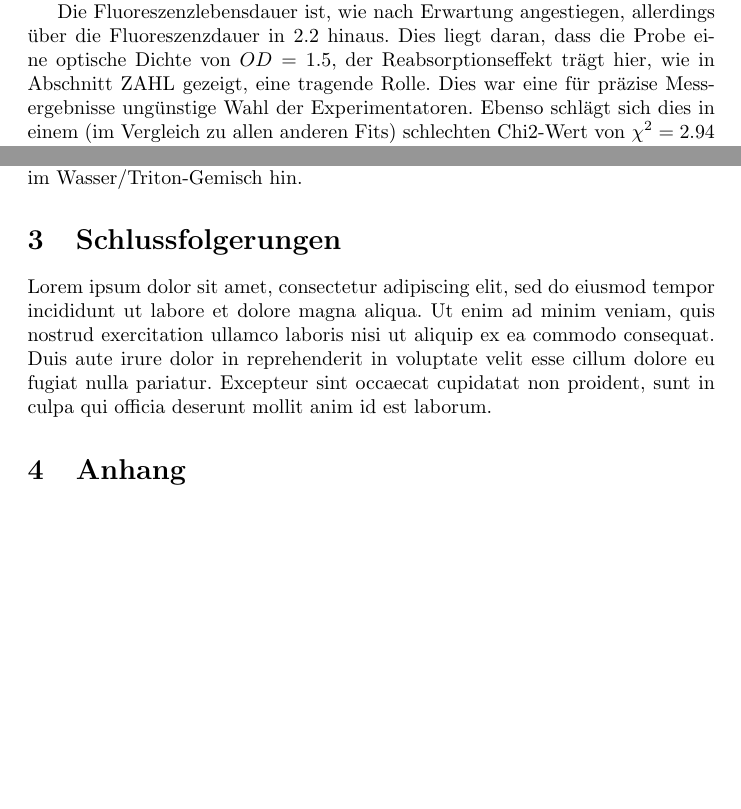
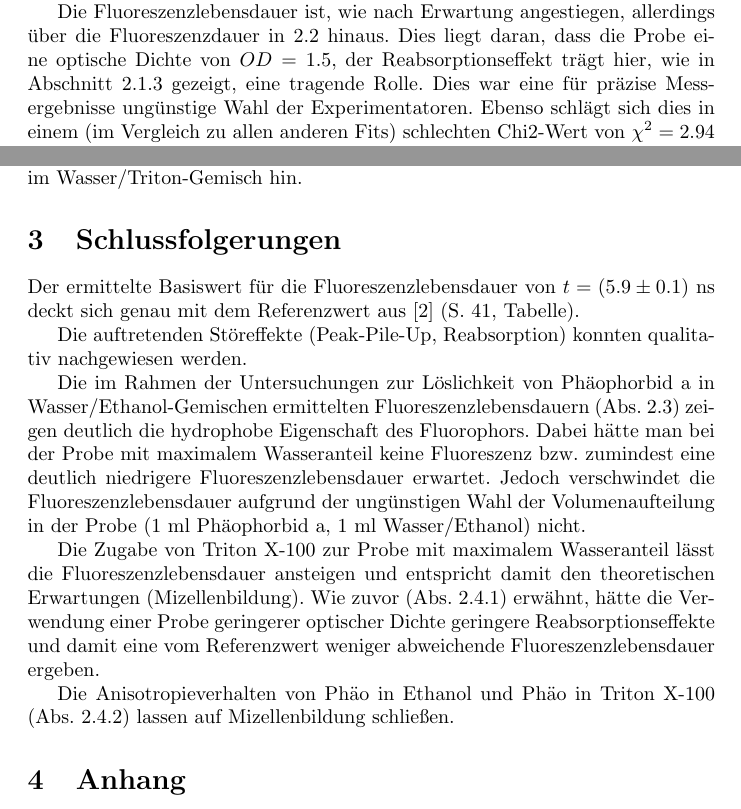
Before and after one commit to F-Praktikum-Bros/Praktikum_TCSPC, a LaTeX document (tcspc.tex): two parts of pages 8 and 11 of 15, joined at a grey line, cut so that both start at the same text, the shorter picture padded with empty space. Compiled offline with pdfLaTeX.

Commit message:
Letzter Patch für heute
- Schlussfolgerung geschrieben (noch überarbeitungsbedürftig); gott wie
ich formulieren hasse

```diff
--- a/tcspc.tex
+++ b/tcspc.tex
@@ -317,7 +317,7 @@ hinzu und erwarten, dass hierdurch die Fluoreszenzdauer wieder auf das optimale
 \end{figure}
 
 Die Fluoreszenzlebensdauer ist, wie nach Erwartung angestiegen, allerdings über die Fluoreszenzdauer in 2.2 hinaus. Dies liegt daran, dass
-die Probe eine optische Dichte von $OD = 1.5$, der Reabsorptionseffekt trägt hier, wie in Abschnitt ZAHL gezeigt, eine tragende Rolle. Dies war
+die Probe eine optische Dichte von $OD = 1.5$, der Reabsorptionseffekt trägt hier, wie in Abschnitt 2.1.3 gezeigt, eine tragende Rolle. Dies war
 eine für präzise Messergebnisse ungünstige Wahl der Experimentatoren. Ebenso schlägt sich dies in einem (im Vergleich zu allen anderen Fits)
 schlechten Chi2-Wert von $\chi^2=2.94$ nieder. Nichtsdestotrotz zeigt die Messung, dass Phäophorbid a durch das Triton X-100 wieder fluoresziert.
 
@@ -349,10 +349,15 @@ invers proportional zur Rotationsabklingzeit ist. Das kürzere Abklingen der Ani
 
 
 \section{Schlussfolgerungen}
-Lorem ipsum dolor sit amet, consectetur adipiscing elit, sed do eiusmod tempor incididunt ut labore et dolore
-magna aliqua. Ut enim ad minim veniam, quis nostrud exercitation ullamco laboris nisi ut aliquip ex ea commodo
-consequat. Duis aute irure dolor in reprehenderit in voluptate velit esse cillum dolore eu fugiat nulla pariatur.
-Excepteur sint occaecat cupidatat non proident, sunt in culpa qui officia deserunt mollit anim id est laborum.
+Der ermittelte Basiswert für die Fluoreszenzlebensdauer von $t=(5.9 \pm 0.1)$ ns deckt sich genau mit dem Referenzwert aus [2] (S. 41, Tabelle).
+
+Die auftretenden Störeffekte (Peak-Pile-Up, Reabsorption) konnten qualitativ nachgewiesen werden.
+
+Die im Rahmen der Untersuchungen zur Löslichkeit von Phäophorbid a in Wasser/Ethanol-Gemischen ermittelten Fluoreszenzlebensdauern (Abs. 2.3) zeigen deutlich die hydrophobe Eigenschaft des Fluorophors. Dabei hätte man bei der Probe mit maximalem Wasseranteil keine Fluoreszenz bzw. zumindest eine deutlich niedrigere Fluoreszenzlebensdauer erwartet. Jedoch verschwindet die Fluoreszenzlebensdauer aufgrund der ungünstigen Wahl der Volumenaufteilung in der Probe (1 ml Phäophorbid a, 1 ml Wasser/Ethanol) nicht.
+
+Die Zugabe von Triton X-100 zur Probe mit maximalem Wasseranteil lässt die Fluoreszenzlebensdauer ansteigen und entspricht damit den theoretischen Erwartungen (Mizellenbildung). Wie zuvor (Abs. 2.4.1) erwähnt, hätte die Verwendung einer Probe geringerer optischer Dichte geringere Reabsorptionseffekte und damit eine vom Referenzwert weniger abweichende Fluoreszenzlebensdauer ergeben.
+
+Die Anisotropieverhalten von Phäo in Ethanol und Phäo in Triton X-100 (Abs. 2.4.2) lassen auf Mizellenbildung schließen.
 
 
 \section{Anhang}
```
